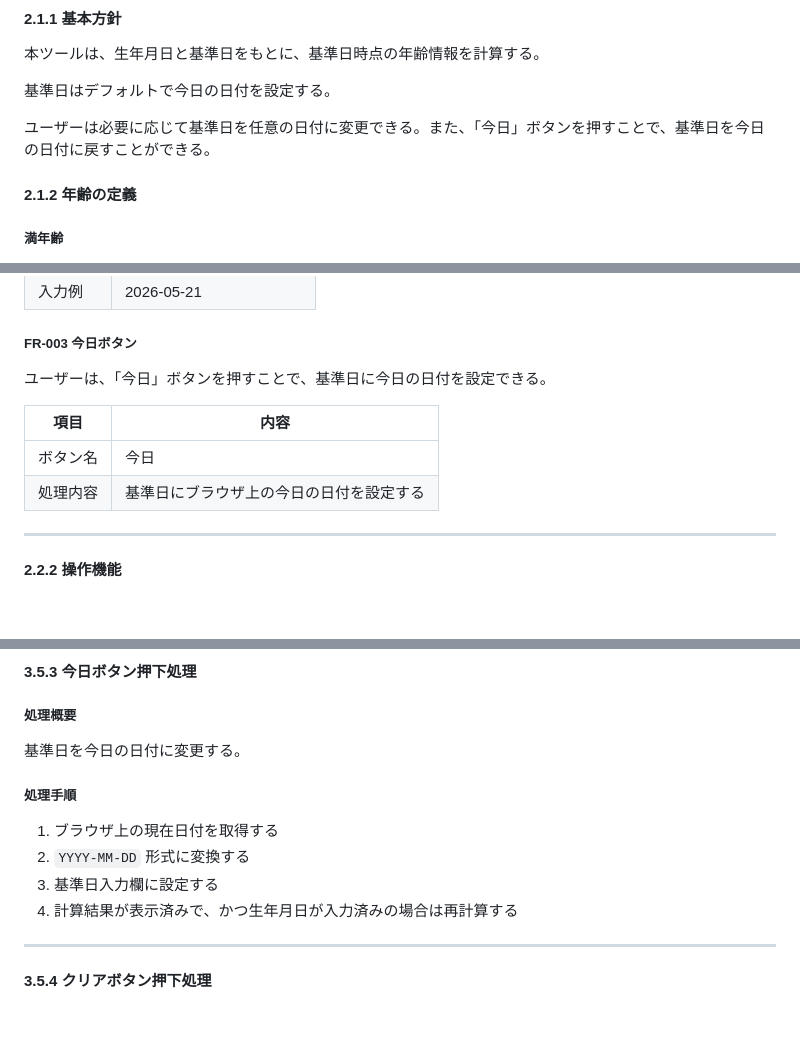
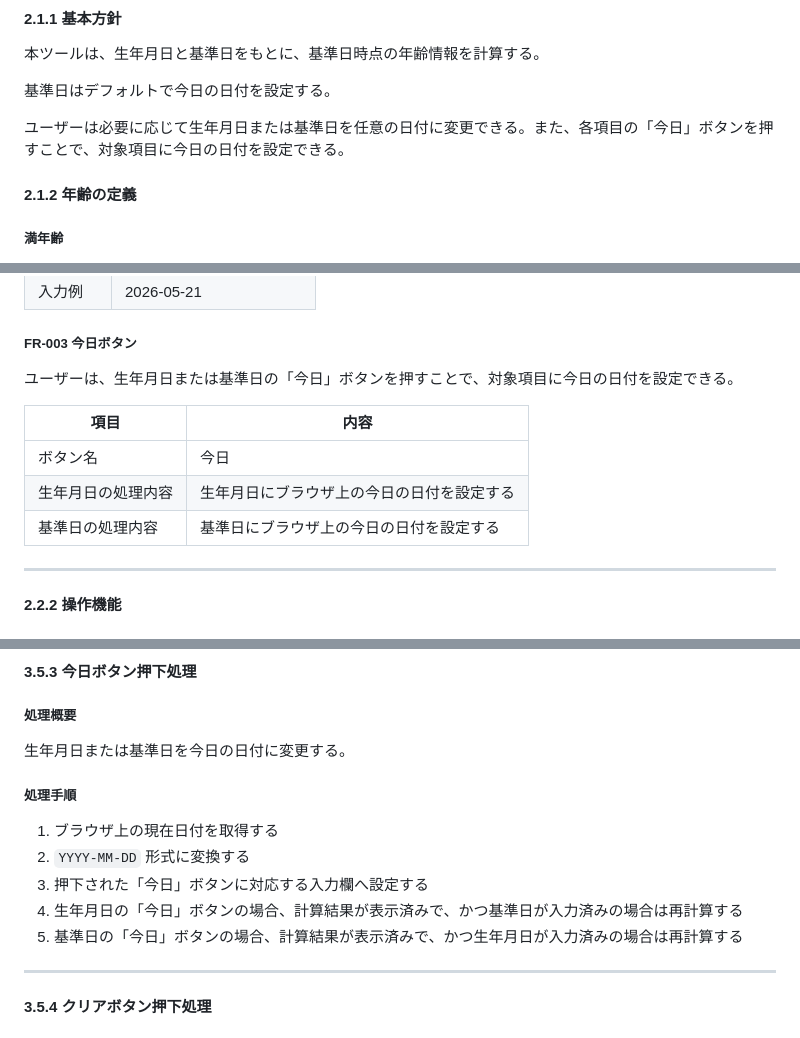
Before and after one commit to Rutile3/static-web-tool-sandbox, a Markdown page: age-calculation-tool/spec.md, 3 parts joined by grey strips. Rendered like a GitHub page.

Commit message:
【文書更新】今日ボタンに関する説明で、生年月日と基準日の両方に触れるよう修正。

```diff
--- a/age-calculation-tool/spec.md
+++ b/age-calculation-tool/spec.md
@@ -47,7 +47,7 @@
 
 基準日はデフォルトで今日の日付を設定する。
 
-ユーザーは必要に応じて基準日を任意の日付に変更できる。また、「今日」ボタンを押すことで、基準日を今日の日付に戻すことができる。
+ユーザーは必要に応じて生年月日または基準日を任意の日付に変更できる。また、各項目の「今日」ボタンを押すことで、対象項目に今日の日付を設定できる。
 
 #### 2.1.2 年齢の定義
 
@@ -131,12 +131,13 @@
 
 ##### FR-003 今日ボタン
 
-ユーザーは、「今日」ボタンを押すことで、基準日に今日の日付を設定できる。
+ユーザーは、生年月日または基準日の「今日」ボタンを押すことで、対象項目に今日の日付を設定できる。
 
 | 項目 | 内容 |
 | --- | --- |
 | ボタン名 | 今日 |
-| 処理内容 | 基準日にブラウザ上の今日の日付を設定する |
+| 生年月日の処理内容 | 生年月日にブラウザ上の今日の日付を設定する |
+| 基準日の処理内容 | 基準日にブラウザ上の今日の日付を設定する |
 
 ---
 
@@ -470,14 +471,15 @@
 
 ##### 処理概要
 
-基準日を今日の日付に変更する。
+生年月日または基準日を今日の日付に変更する。
 
 ##### 処理手順
 
 1. ブラウザ上の現在日付を取得する
 2. `YYYY-MM-DD` 形式に変換する
-3. 基準日入力欄に設定する
-4. 計算結果が表示済みで、かつ生年月日が入力済みの場合は再計算する
+3. 押下された「今日」ボタンに対応する入力欄へ設定する
+4. 生年月日の「今日」ボタンの場合、計算結果が表示済みで、かつ基準日が入力済みの場合は再計算する
+5. 基準日の「今日」ボタンの場合、計算結果が表示済みで、かつ生年月日が入力済みの場合は再計算する
 
 ---
 
```
Also changed, not shown: other parts of age-calculation-tool/spec.md (+1 -1 lines).
